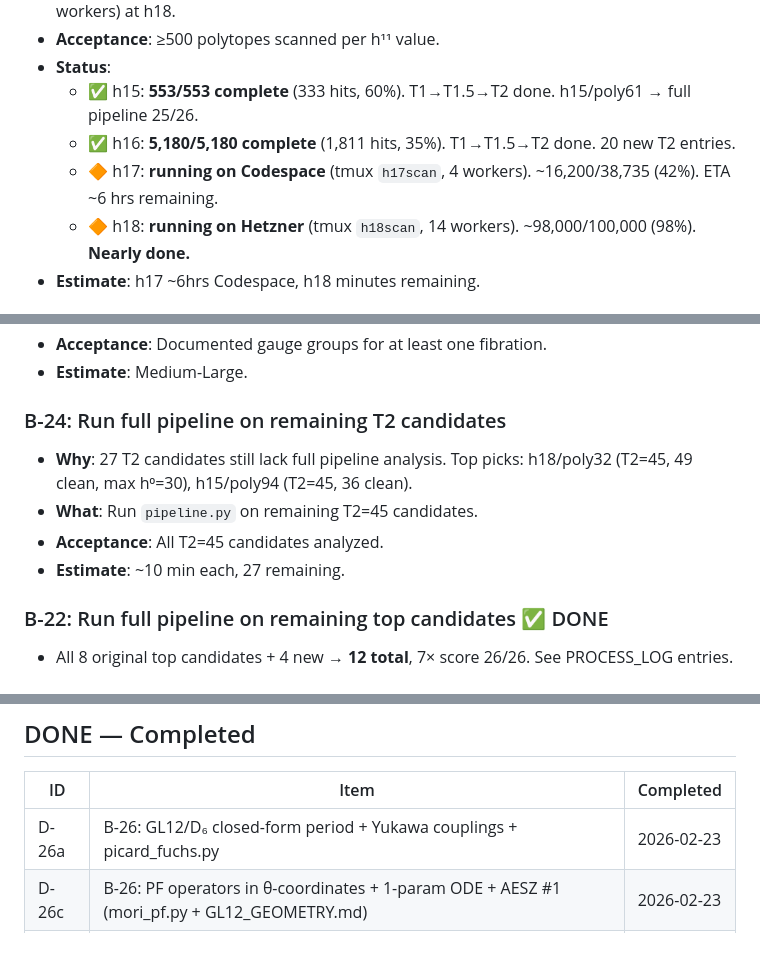
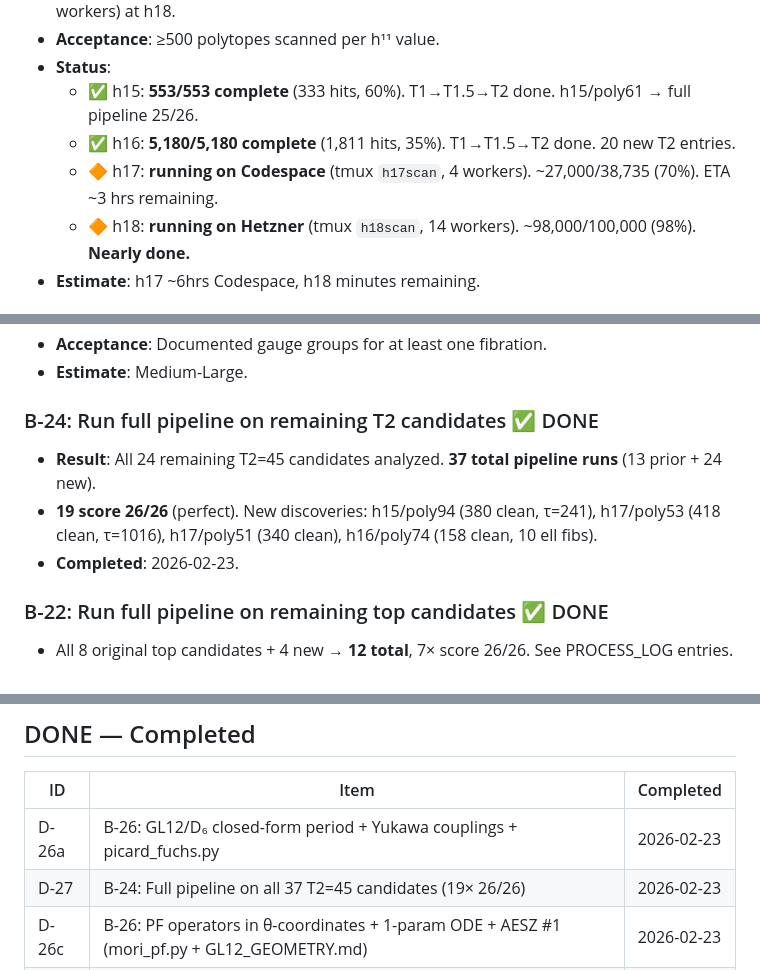
Before and after one commit to sethc5/cytools_project, a Markdown page: BACKLOG.md, 3 parts joined by grey strips. GitHub-like rendering; blank space fills up the shorter version.

Commit message:
backlog: B-24 done (37 pipeline runs, 19x 26/26); update h17 scan progress

```diff
--- a/BACKLOG.md
+++ b/BACKLOG.md
@@ -17,7 +17,7 @@
 - **Status**:
   - ✅ h15: **553/553 complete** (333 hits, 60%). T1→T1.5→T2 done. h15/poly61 → full pipeline 25/26.
   - ✅ h16: **5,180/5,180 complete** (1,811 hits, 35%). T1→T1.5→T2 done. 20 new T2 entries.
-  - 🔶 h17: **running on Codespace** (tmux `h17scan`, 4 workers). ~16,200/38,735 (42%). ETA ~6 hrs remaining.
+  - 🔶 h17: **running on Codespace** (tmux `h17scan`, 4 workers). ~27,000/38,735 (70%). ETA ~3 hrs remaining.
   - 🔶 h18: **running on Hetzner** (tmux `h18scan`, 14 workers). ~98,000/100,000 (98%). **Nearly done.**
 - **Estimate**: h17 ~6hrs Codespace, h18 minutes remaining.
 
@@ -66,11 +66,10 @@
 - **Acceptance**: Documented gauge groups for at least one fibration.
 - **Estimate**: Medium-Large.
 
-### B-24: Run full pipeline on remaining T2 candidates
-- **Why**: 27 T2 candidates still lack full pipeline analysis. Top picks: h18/poly32 (T2=45, 49 clean, max h⁰=30), h15/poly94 (T2=45, 36 clean).
-- **What**: Run `pipeline.py` on remaining T2=45 candidates.
-- **Acceptance**: All T2=45 candidates analyzed.
-- **Estimate**: ~10 min each, 27 remaining.
+### B-24: Run full pipeline on remaining T2 candidates ✅ DONE
+- **Result**: All 24 remaining T2=45 candidates analyzed. **37 total pipeline runs** (13 prior + 24 new).
+- **19 score 26/26** (perfect). New discoveries: h15/poly94 (380 clean, τ=241), h17/poly53 (418 clean, τ=1016), h17/poly51 (340 clean), h16/poly74 (158 clean, 10 ell fibs).
+- **Completed**: 2026-02-23.
 
 ### B-22: Run full pipeline on remaining top candidates ✅ DONE
 - All 8 original top candidates + 4 new → **12 total**, 7× score 26/26. See PROCESS_LOG entries.
@@ -100,6 +99,7 @@
 | ID | Item | Completed |
 |----|------|-----------|
 | D-26a | B-26: GL12/D₆ closed-form period + Yukawa couplings + picard_fuchs.py | 2026-02-23 |
+| D-27 | B-24: Full pipeline on all 37 T2=45 candidates (19× 26/26) | 2026-02-23 |
 | D-26c | B-26: PF operators in θ-coordinates + 1-param ODE + AESZ #1 (mori_pf.py + GL12_GEOMETRY.md) | 2026-02-23 |
 | D-26b | B-26: GL12_GEOMETRY.md complete geometry reference | 2026-02-23 |
 | D-25 | B-25: Tier 0.25 fast pre-filter (`scan_fast.py`) — 100% recall, 2.4× speedup | 2026-02-24 |
```
